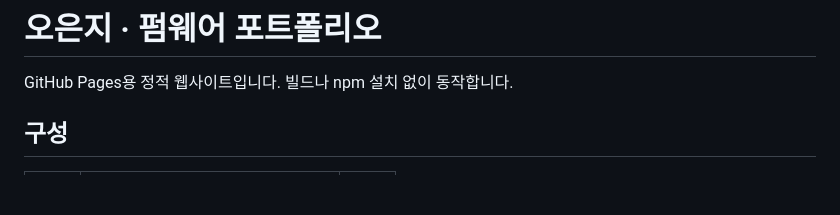
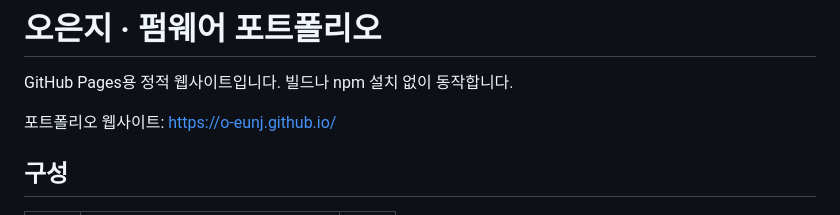
Before and after one commit to O-Eunj/O-Eunj.github.io, a Markdown page: README.md, the part around the change. Drawn GitHub-style; blank space fills up the shorter version.

Commit message:
Add portfolio website link to README

```diff
--- a/README.md
+++ b/README.md
@@ -1,6 +1,8 @@
 # 오은지 · 펌웨어 포트폴리오
 
 GitHub Pages용 정적 웹사이트입니다. 빌드나 npm 설치 없이 동작합니다.
+
+포트폴리오 웹사이트: [https://o-eunj.github.io/](https://o-eunj.github.io/)
 
 ## 구성
 
```
